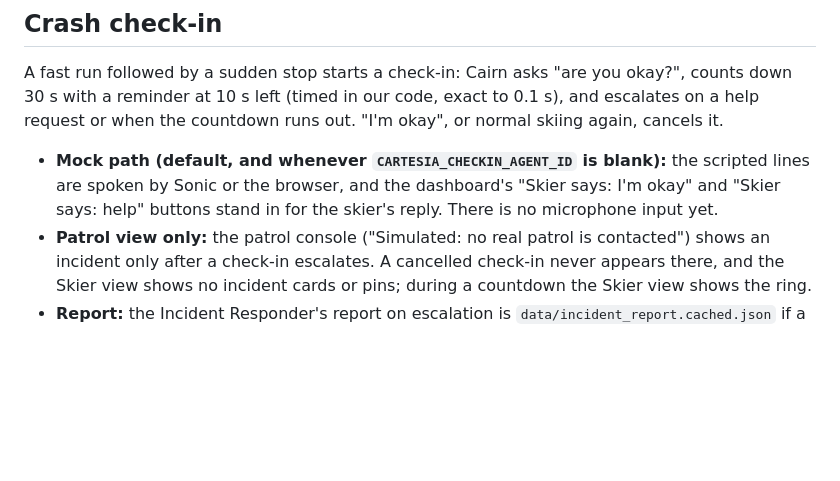
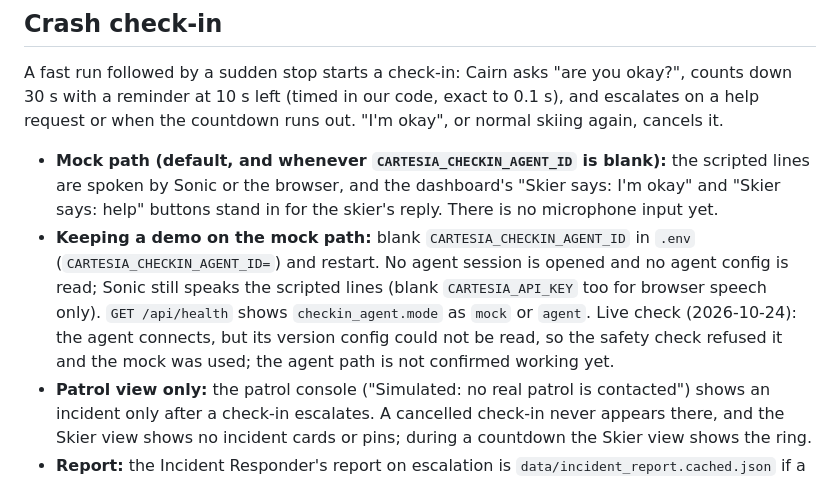
Before and after one commit to maiawomack/Cairn, a Markdown page: README.md, the part around the change. Drawn GitHub-style; blank space fills up the shorter version.

Commit message:
README: how to keep demos on the mock check-in path, live smoke test result
Co-Authored-By: Claude Sonnet 5.5 <noreply@anthropic.com>

```diff
--- a/README.md
+++ b/README.md
@@ -47,6 +47,7 @@ The keys are server side only (`CREAO_*_API_KEY` in `.env`). The demo uses `data
 A fast run followed by a sudden stop starts a check-in: Cairn asks "are you okay?", counts down 30 s with a reminder at 10 s left (timed in our code, exact to 0.1 s), and escalates on a help request or when the countdown runs out. "I'm okay", or normal skiing again, cancels it.
 
 - **Mock path (default, and whenever `CARTESIA_CHECKIN_AGENT_ID` is blank):** the scripted lines are spoken by Sonic or the browser, and the dashboard's "Skier says: I'm okay" and "Skier says: help" buttons stand in for the skier's reply. There is no microphone input yet.
+- **Keeping a demo on the mock path:** blank `CARTESIA_CHECKIN_AGENT_ID` in `.env` (`CARTESIA_CHECKIN_AGENT_ID=`) and restart. No agent session is opened and no agent config is read; Sonic still speaks the scripted lines (blank `CARTESIA_API_KEY` too for browser speech only). `GET /api/health` shows `checkin_agent.mode` as `mock` or `agent`. Live check (2026-10-24): the agent connects, but its version config could not be read, so the safety check refused it and the mock was used; the agent path is not confirmed working yet.
 - **Patrol view only:** the patrol console ("Simulated: no real patrol is contacted") shows an incident only after a check-in escalates. A cancelled check-in never appears there, and the Skier view shows no incident cards or pins; during a countdown the Skier view shows the ring.
 - **Report:** the Incident Responder's report on escalation is `data/incident_report.cached.json` if a saved run exists, otherwise a template filled with the real incident facts and today's conditions. It is never a live Creao run; the "Live Incident Responder run" button is separate and not wired yet.
 - **Thresholds (`config.py`):** a fast run is 25 km/h or more, a sudden stop is a drop below `STOP_KMH` (10) within 3 s, still for 4 s; normal skiing again is `NORMAL_KMH` (15) for 3 fixes. **`STOP_KMH` is 10, not 3, and resume is 15,** because speed is derived from noisy GPS positions: a perfectly still skier reads about 4 km/h (90th percentile 8, 99th 11, max 14 over 40 simulated seeds). At 10, the detector caught 38 of 40 simulated crashes with 0 false triggers on 60 calm runs (12 caught 40/40 with 1 false trigger).
```
